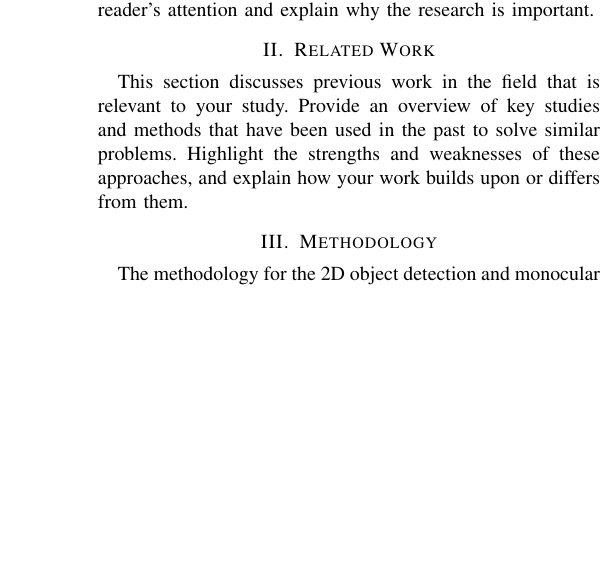
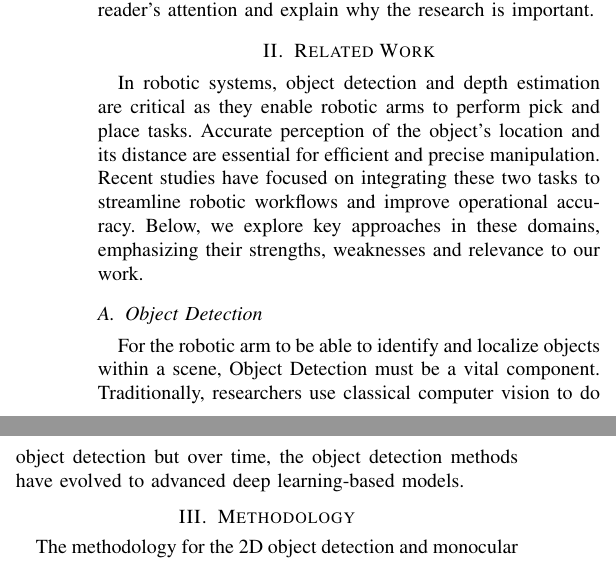
Before and after one commit to mzisyraf/WID3013-Conference-Paper, a LaTeX paper (paper.tex, which reads content/related_work.tex): part of one column of page 1 of 3 before the commit and two parts of the columns of page 1 of 3 after it, the two joined at a grey line, cut so that both start at the same text, the shorter picture padded with empty space. Compiled offline with pdfLaTeX.

Commit message:
Update related_work.tex
belum siap sebab tak tahu nak breakline

```diff
--- a/content/related_work.tex
+++ b/content/related_work.tex
@@ -1,6 +1,9 @@
 \section{Related Work}
+In robotic systems, object detection and depth estimation are critical as they enable robotic arms to perform pick and place tasks. Accurate perception of the object’s location and its distance are essential for efficient and precise manipulation. Recent studies have focused on integrating these two tasks to streamline robotic workflows and improve operational accuracy.
+Below, we explore key approaches in these domains, emphasizing their strengths, weaknesses and relevance to our work.
 
-This section discusses previous work in the field that is relevant to your study. Provide an overview of key studies and methods that have been used in the past to solve similar problems. Highlight the strengths and weaknesses of these approaches, and explain how your work builds upon or differs from them.
+\subsection{Object Detection}
+For the robotic arm to be able to identify and localize objects within a scene, Object Detection must be a vital component. Traditionally, researchers use classical computer vision to do object detection but over time, the object detection methods have evolved to advanced deep learning-based models.
 
 % Example:
 % Recent studies in the field of image classification have utilized deep learning techniques such as convolutional neural networks (CNNs). However, these methods often face challenges in...
```
